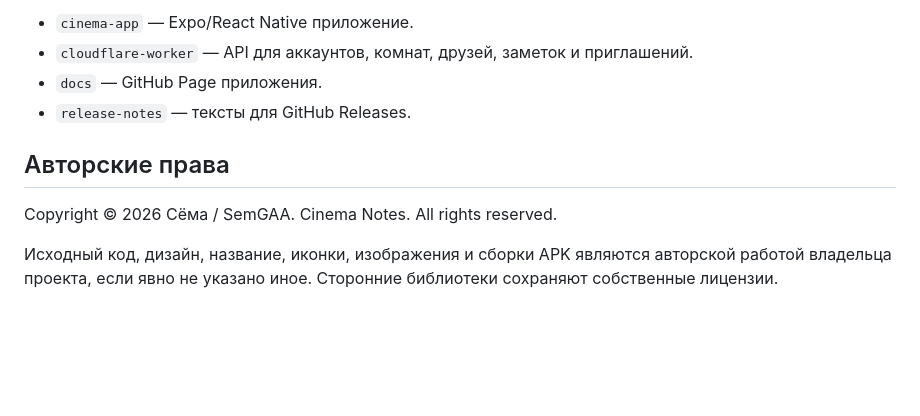
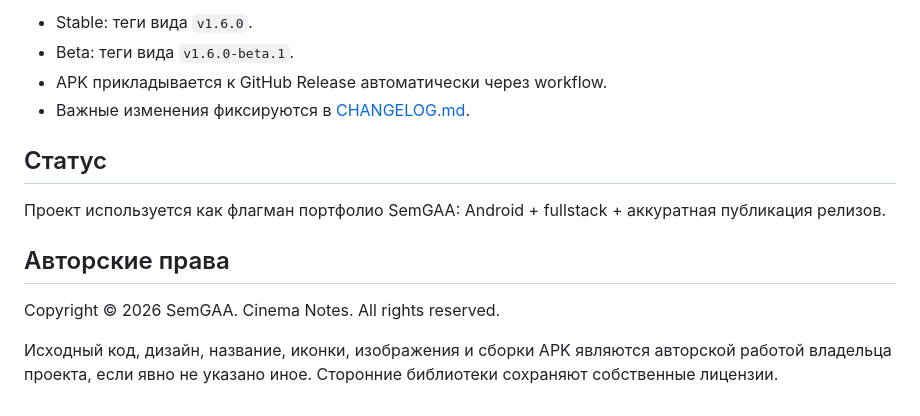
Before and after one commit to SemGAA/Program_kinp, a Markdown page: README.md, the part around one of its changes. Drawn GitHub-style; blank space fills up the shorter version.

```diff
--- a/README.md
+++ b/README.md
@@ -58,11 +86,15 @@ cd cinema-app/android
 
-- `cinema-app` — Expo/React Native приложение.
-- `cloudflare-worker` — API для аккаунтов, комнат, друзей, заметок и приглашений.
-- `docs` — GitHub Page приложения.
-- `release-notes` — тексты для GitHub Releases.
+- Stable: теги вида `v1.6.0`.
+- Beta: теги вида `v1.6.0-beta.1`.
+- APK прикладывается к GitHub Release автоматически через workflow.
+- Важные изменения фиксируются в [CHANGELOG.md](./CHANGELOG.md).
+
+## Статус
+
+Проект используется как флагман портфолио SemGAA: Android + fullstack + аккуратная публикация релизов.
 
 ## Авторские права
 
-Copyright © 2026 Сёма / SemGAA. Cinema Notes. All rights reserved.
+Copyright © 2026 SemGAA. Cinema Notes. All rights reserved.
 
 Исходный код, дизайн, название, иконки, изображения и сборки APK являются авторской работой владельца проекта, если явно не указано иное. Сторонние библиотеки сохраняют собственные лицензии.
```
Also changed, not shown: other parts of README.md (+47 -19 lines).
